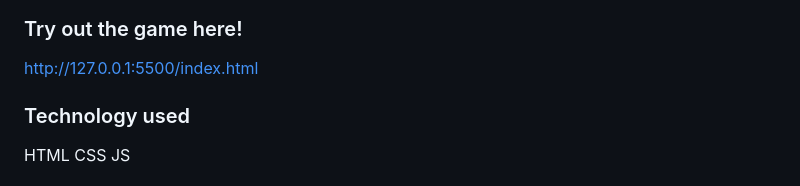
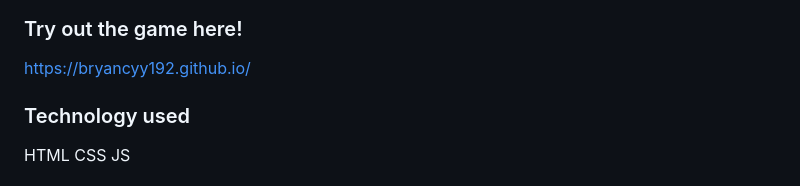
Before and after one commit to bryancyy192/bryancyy192.github.io, a Markdown page: README.md, the part around the change. GitHub-like rendering.

Commit message:
README link updated

```diff
--- a/README.md
+++ b/README.md
@@ -4,7 +4,7 @@
 
 ### Try out the game here!
 
-http://127.0.0.1:5500/index.html
+https://bryancyy192.github.io/
 
 ### Technology used
 HTML
```
